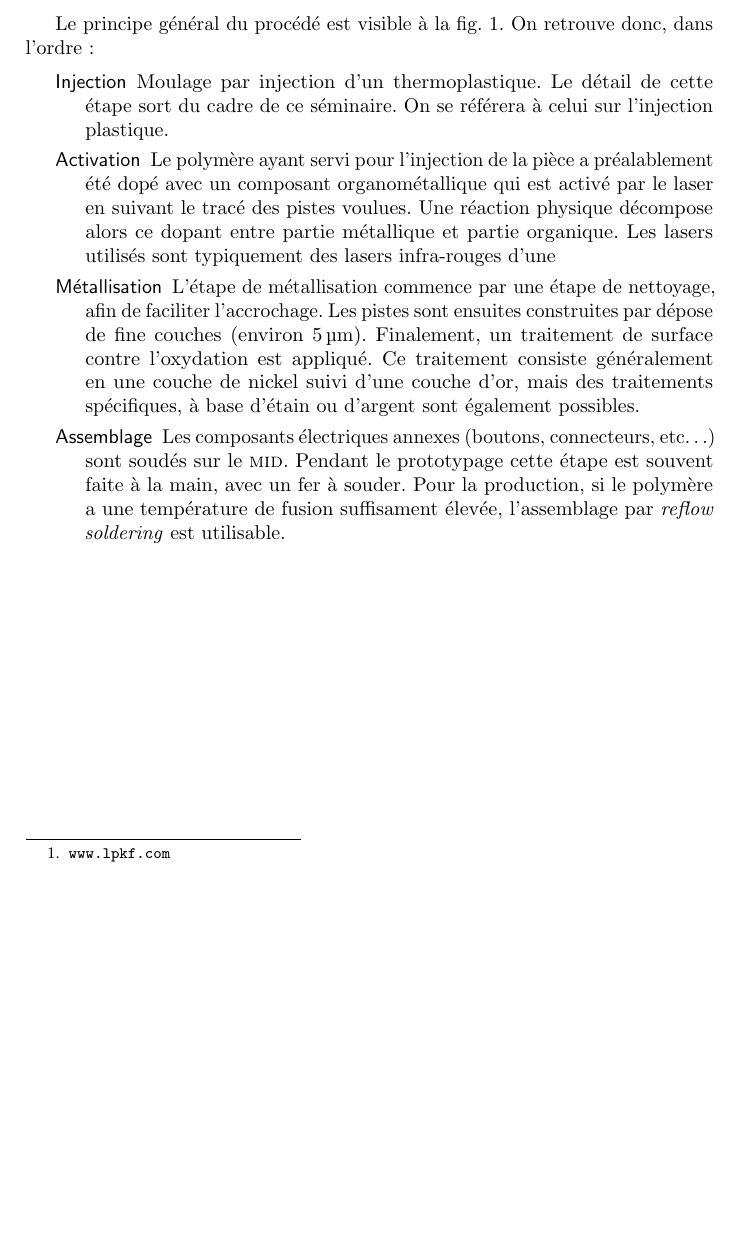
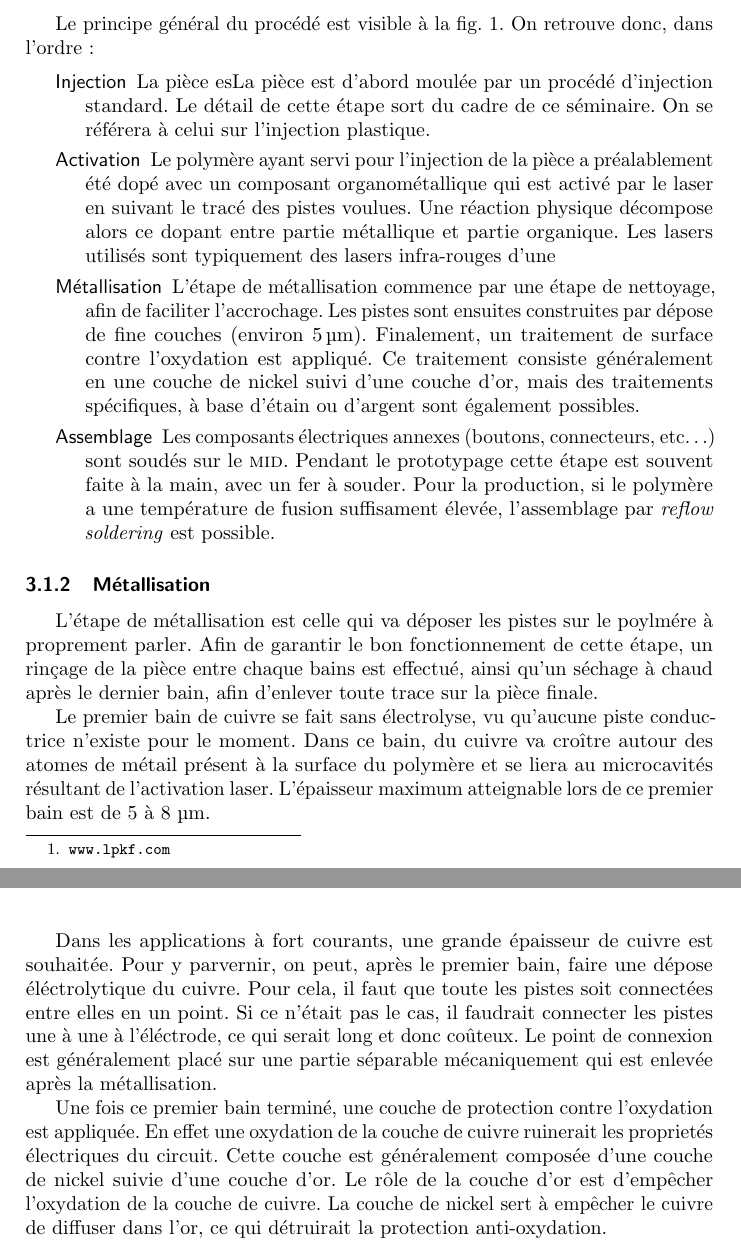
Before and after one commit to antoinealb/seminaire-methodes-production, a LaTeX document (rapport.tex, which reads process.tex): part of page 4 of 6 before the commit and two parts of pages 4 and 5 of 6 after it, the two joined at a grey line, cut so that both start at the same text, the shorter picture padded with empty space. Compiled offline with pdfLaTeX.

Commit message:
Continued working on the process.

```diff
--- a/process.tex
+++ b/process.tex
@@ -23,9 +23,9 @@ Le principe général du procédé est visible à la fig. \ref{fig:lds-process}.
 retrouve donc, dans l'ordre :
 
 \begin{description}
-    \item[Injection] Moulage par injection d'un thermoplastique. Le détail de cette étape
-        sort du cadre de ce séminaire. On se référera à celui sur l'injection
-        plastique.
+    \item[Injection] La pièce esLa pièce est d'abord moulée par un procédé
+        d'injection standard. Le détail de cette étape sort du cadre de
+        ce séminaire. On se référera à celui sur l'injection plastique.
     \item[Activation] Le polymère ayant servi pour l'injection de la pièce a
         préalablement été
         dopé avec un composant organométallique qui est activé par le laser en
@@ -43,5 +43,34 @@ retrouve donc, dans l'ordre :
         etc\ldots) sont soudés sur le \textsc{mid}. Pendant le prototypage cette
         étape est souvent faite à la main, avec un fer à souder. Pour la
         production, si le polymère a une température de fusion suffisament
-        élevée, l'assemblage par \emph{reflow soldering} est utilisable.
+        élevée, l'assemblage par \emph{reflow soldering} est possible.
 \end{description}
+
+\subsubsection{Métallisation}
+L'étape de métallisation est celle qui va déposer les pistes sur le poylmére à
+proprement parler.
+Afin de garantir le bon fonctionnement de cette étape, un rinçage de la pièce
+entre chaque bains est effectué, ainsi qu'un séchage à chaud après le dernier
+bain, afin d'enlever toute trace sur la pièce finale.
+
+Le premier bain de cuivre se fait sans électrolyse, vu qu'aucune piste
+conductrice n'existe pour le moment. Dans ce bain, du cuivre va croître autour
+des atomes de métail présent à la surface du polymère et se liera au
+microcavités résultant de l'activation laser. L'épaisseur maximum atteignable
+lors de ce premier bain est de 5 à 8 \si{\micro\meter}.
+
+Dans les applications à fort courants, une grande épaisseur de cuivre est
+souhaitée. Pour y parvernir, on peut, après le premier bain, faire une dépose
+éléctrolytique du cuivre. Pour cela, il faut que toute les pistes soit
+connectées entre elles en un point. Si ce n'était pas le cas, il faudrait
+connecter les pistes une à une à l'éléctrode, ce qui serait long et donc
+coûteux. Le point de connexion est généralement placé sur une partie séparable
+mécaniquement qui est enlevée après la métallisation.
+
+Une fois ce premier bain terminé, une couche de protection contre l'oxydation
+est appliquée. En effet une oxydation de la couche de cuivre ruinerait les
+proprietés électriques du circuit.
+Cette couche est généralement composée d'une couche de nickel
+suivie d'une couche d'or. Le rôle de la couche d'or est d'empêcher l'oxydation
+de la couche de cuivre. La couche de nickel sert à empêcher le cuivre de
+diffuser dans l'or, ce qui détruirait la protection anti-oxydation.
```
